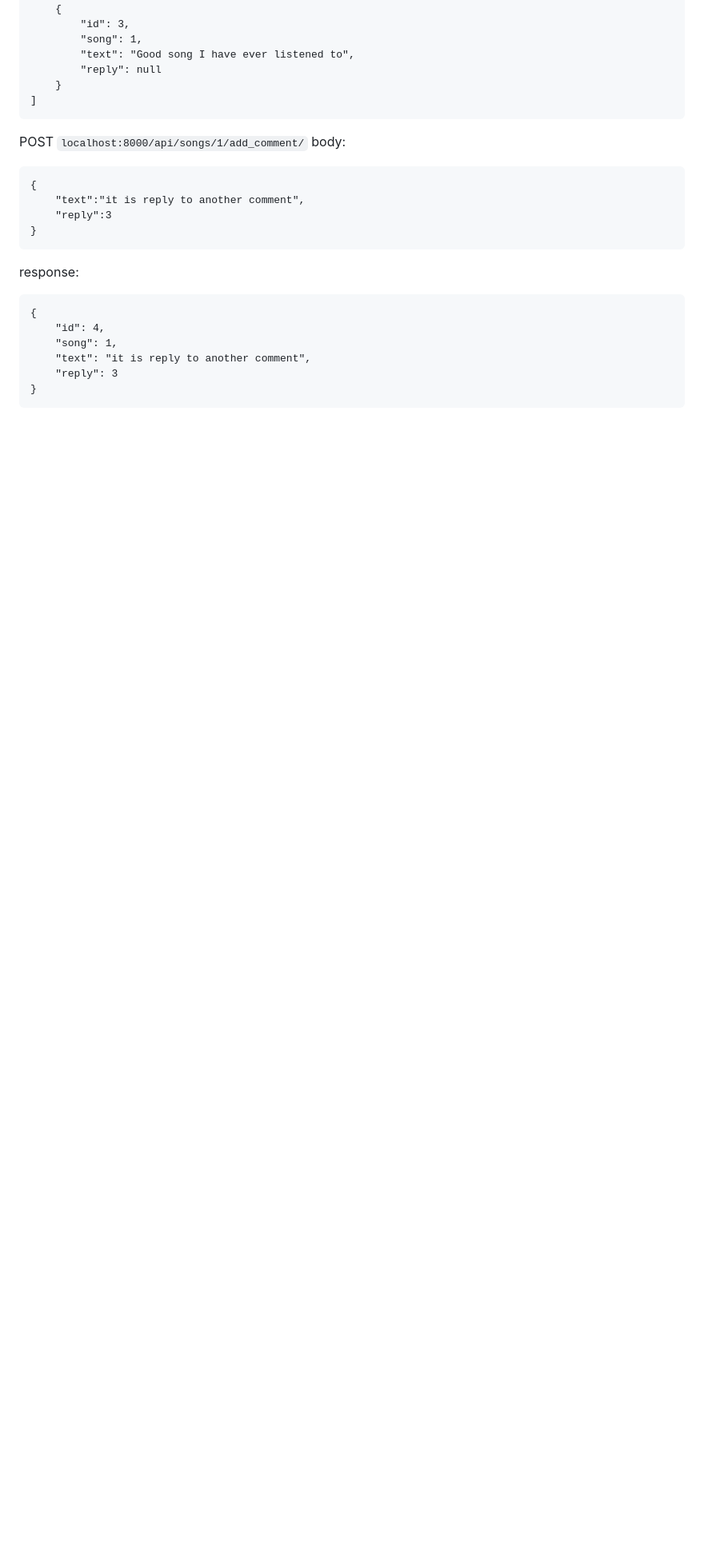
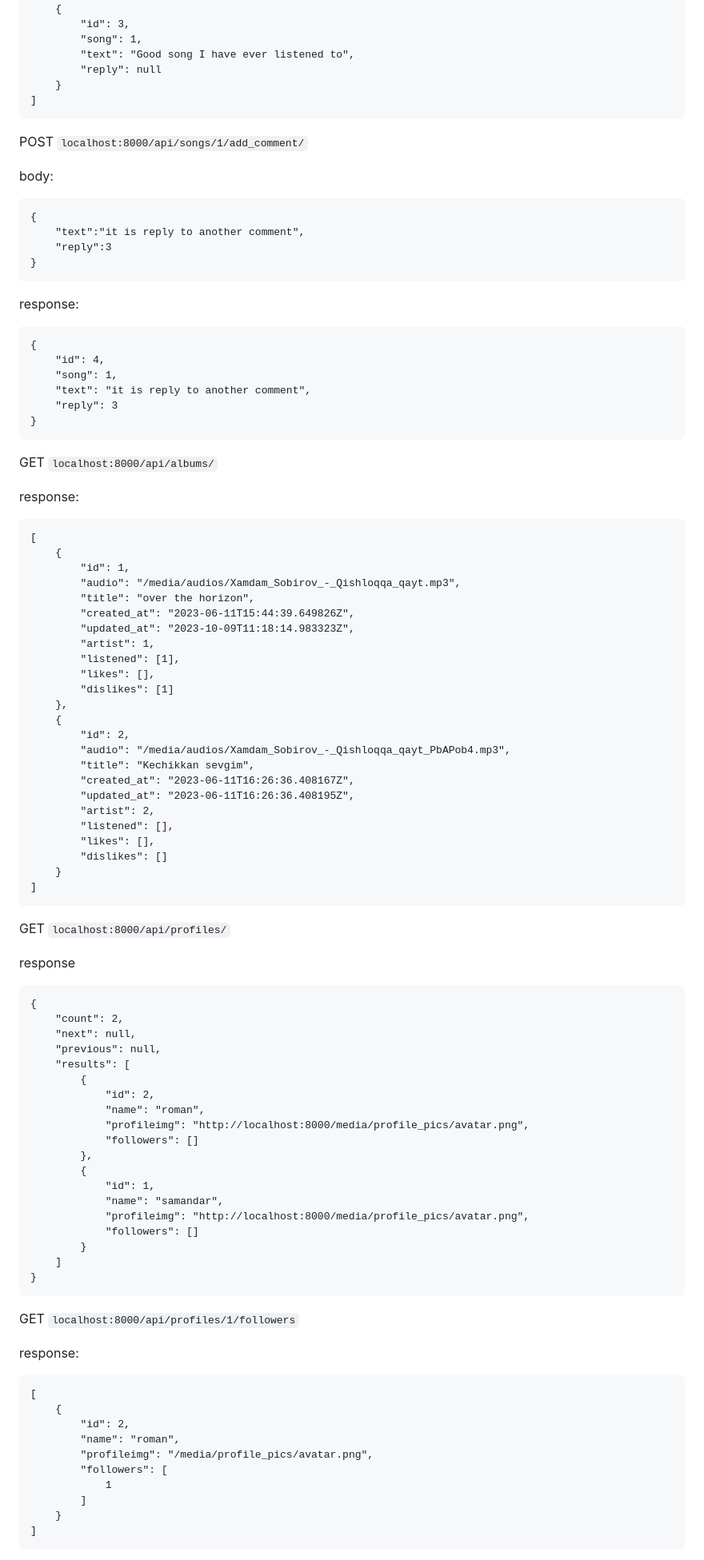
Before and after one commit to Samandar003/spotify, a Markdown page: README.md, the part around the change printed below. Shown: that part at 80% size. GitHub-like rendering; blank space fills up the shorter version.

````diff
--- a/README.md
+++ b/README.md
@@ -231,6 +294,7 @@ response:
 ```
 
 POST `localhost:8000/api/songs/1/add_comment/`
+
 body:
 ```
 {
@@ -248,3 +312,75 @@ response:
     "reply": 3
 }
 ```
+
+GET `localhost:8000/api/albums/`
+
+response:
+```
+[
+    {
+        "id": 1,
+        "audio": "/media/audios/Xamdam_Sobirov_-_Qishloqqa_qayt.mp3",
+        "title": "over the horizon",
+        "created_at": "2023-06-11T15:44:39.649826Z",
+        "updated_at": "2023-10-09T11:18:14.983323Z",
+        "artist": 1,
+        "listened": [1],
+        "likes": [],
+        "dislikes": [1]
+    },
+    {
+        "id": 2,
+        "audio": "/media/audios/Xamdam_Sobirov_-_Qishloqqa_qayt_PbAPob4.mp3",
+        "title": "Kechikkan sevgim",
+        "created_at": "2023-06-11T16:26:36.408167Z",
+        "updated_at": "2023-06-11T16:26:36.408195Z",
+        "artist": 2,
+        "listened": [],
+        "likes": [],
+        "dislikes": []
+    }
+]
+```
+
+GET `localhost:8000/api/profiles/`
+
+response
+```
+{
+    "count": 2,
+    "next": null,
+    "previous": null,
+    "results": [
+        {
+            "id": 2,
+            "name": "roman",
+            "profileimg": "http://localhost:8000/media/profile_pics/avatar.png",
+            "followers": []
+        },
+        {
+            "id": 1,
+            "name": "samandar",
+            "profileimg": "http://localhost:8000/media/profile_pics/avatar.png",
+            "followers": []
+        }
+    ]
+}
+```
+
+GET `localhost:8000/api/profiles/1/followers`
+
+response:
+```
+[
+    {
+        "id": 2,
+        "name": "roman",
+        "profileimg": "/media/profile_pics/avatar.png",
+        "followers": [
+            1
+        ]
+    }
+]
+```
+
````
Also changed, not shown: other parts of README.md (+104 -0 lines).
